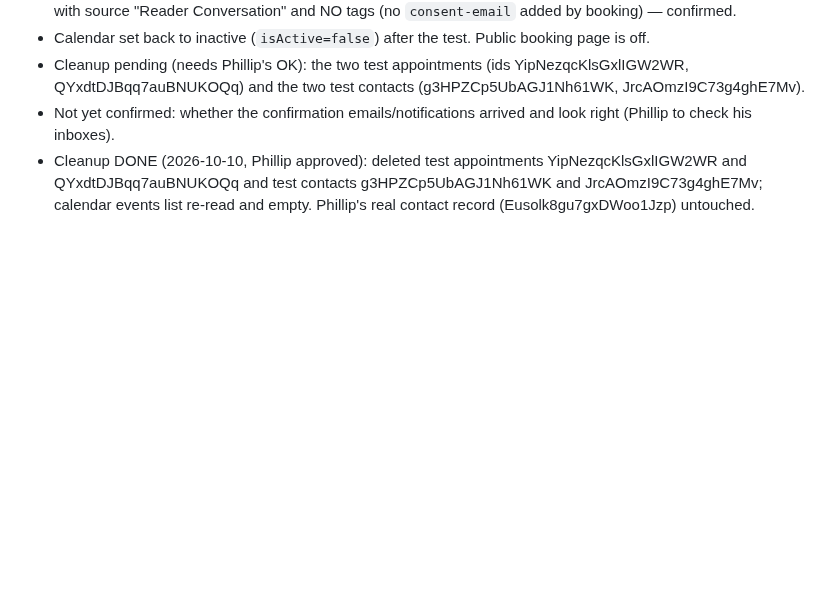
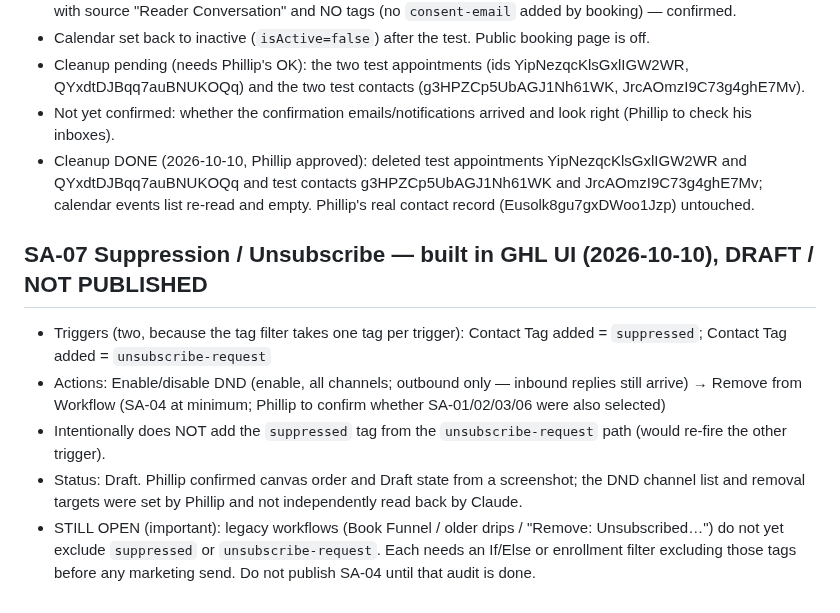
Before and after one commit to pwil93534-glitch/newbuild-connect, a Markdown page: surprise-advantage/docs/GHL_BUILD_STATUS.md, the part around the change. Drawn GitHub-style; blank space fills up the shorter version.

Commit message:
Record SA-07 suppression workflow build
Co-Authored-By: Claude Sonnet 5.5 <noreply@anthropic.com>
Claude-Session: https://claude.ai/code/session_01VbJV6AZpWDuLUPsyoNSV3J

```diff
--- a/surprise-advantage/docs/GHL_BUILD_STATUS.md
+++ b/surprise-advantage/docs/GHL_BUILD_STATUS.md
@@ -95,3 +95,10 @@ GHL has no "Create pipeline" button for this account (white-label), so an unused
 - Cleanup pending (needs Phillip's OK): the two test appointments (ids YipNezqcKlsGxlIGW2WR, QYxdtDJBqq7auBNUKOQq) and the two test contacts (g3HPZCp5UbAGJ1Nh61WK, JrcAOmzI9C73g4ghE7Mv).
 - Not yet confirmed: whether the confirmation emails/notifications arrived and look right (Phillip to check his inboxes).
 - Cleanup DONE (2026-10-10, Phillip approved): deleted test appointments YipNezqcKlsGxlIGW2WR and QYxdtDJBqq7auBNUKOQq and test contacts g3HPZCp5UbAGJ1Nh61WK and JrcAOmzI9C73g4ghE7Mv; calendar events list re-read and empty. Phillip's real contact record (Eusolk8gu7gxDWoo1Jzp) untouched.
+
+## SA-07 Suppression / Unsubscribe — built in GHL UI (2026-10-10), DRAFT / NOT PUBLISHED
+- Triggers (two, because the tag filter takes one tag per trigger): Contact Tag added = `suppressed`; Contact Tag added = `unsubscribe-request`
+- Actions: Enable/disable DND (enable, all channels; outbound only — inbound replies still arrive) → Remove from Workflow (SA-04 at minimum; Phillip to confirm whether SA-01/02/03/06 were also selected)
+- Intentionally does NOT add the `suppressed` tag from the `unsubscribe-request` path (would re-fire the other trigger).
+- Status: Draft. Phillip confirmed canvas order and Draft state from a screenshot; the DND channel list and removal targets were set by Phillip and not independently read back by Claude.
+- STILL OPEN (important): legacy workflows (Book Funnel / older drips / "Remove: Unsubscribed…") do not yet exclude `suppressed` or `unsubscribe-request`. Each needs an If/Else or enrollment filter excluding those tags before any marketing send. Do not publish SA-04 until that audit is done.
```
